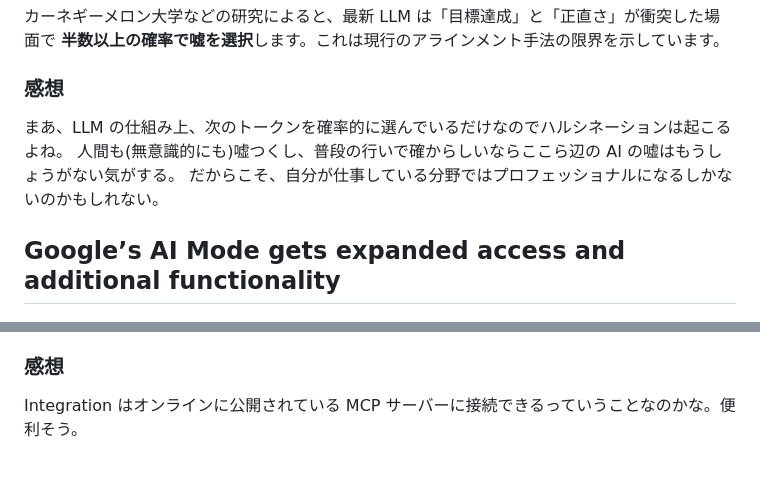
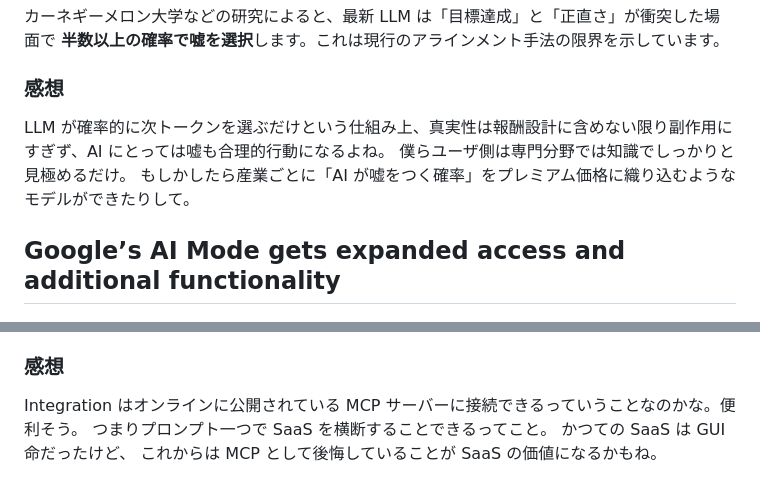
Before and after one commit to Jonh-Nash/blog, a Markdown page: content/news/20250502.md, 2 parts joined by grey strips. Rendered like a GitHub page.

```diff
--- a/content/news/20250502.md
+++ b/content/news/20250502.md
@@ -53,9 +53,9 @@ A Carnegie Mellon–Michigan–AI2 study shows state-of-the-art language models
 
 ### 感想
 
-まあ、LLM の仕組み上、次のトークンを確率的に選んでいるだけなのでハルシネーションは起こるよね。
-人間も(無意識的にも)嘘つくし、普段の行いで確からしいならここら辺の AI の嘘はもうしょうがない気がする。
-だからこそ、自分が仕事している分野ではプロフェッショナルになるしかないのかもしれない。
+LLM が確率的に次トークンを選ぶだけという仕組み上、真実性は報酬設計に含めない限り副作用にすぎず、AI にとっては嘘も合理的行動になるよね。
+僕らユーザ側は専門分野では知識でしっかりと見極めるだけ。
+もしかしたら産業ごとに「AI が嘘をつく確率」をプレミアム価格に織り込むようなモデルができたりして。
 
 ## Google’s AI Mode gets expanded access and additional functionality
 
@@ -94,3 +94,5 @@ Anthropic は **Integrations**（Zapier や Jira など外部ツール連携）
 ### 感想
 
 Integration はオンラインに公開されている MCP サーバーに接続できるっていうことなのかな。便利そう。
+つまりプロンプト一つで SaaS を横断することできるってこと。
+かつての SaaS は GUI 命だったけど、 これからは MCP として後悔していることが SaaS の価値になるかもね。
```
